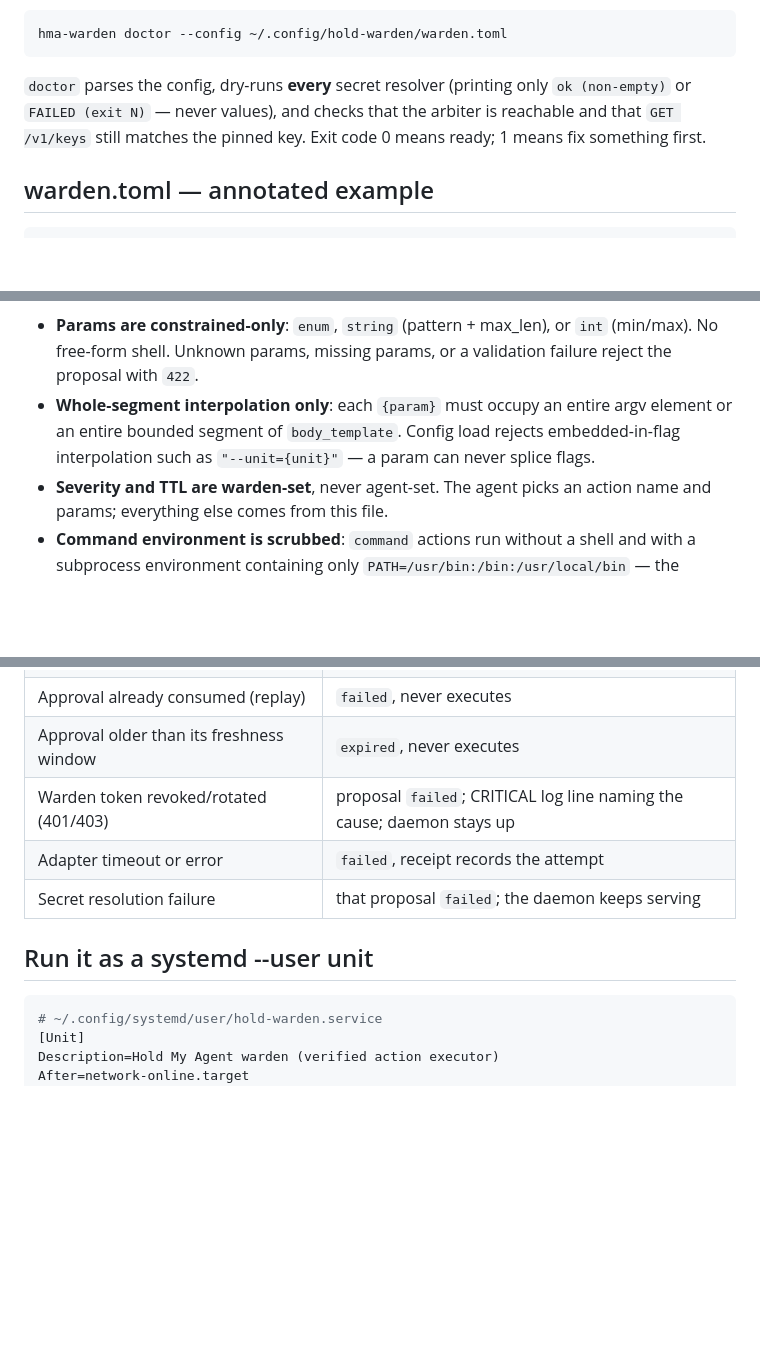
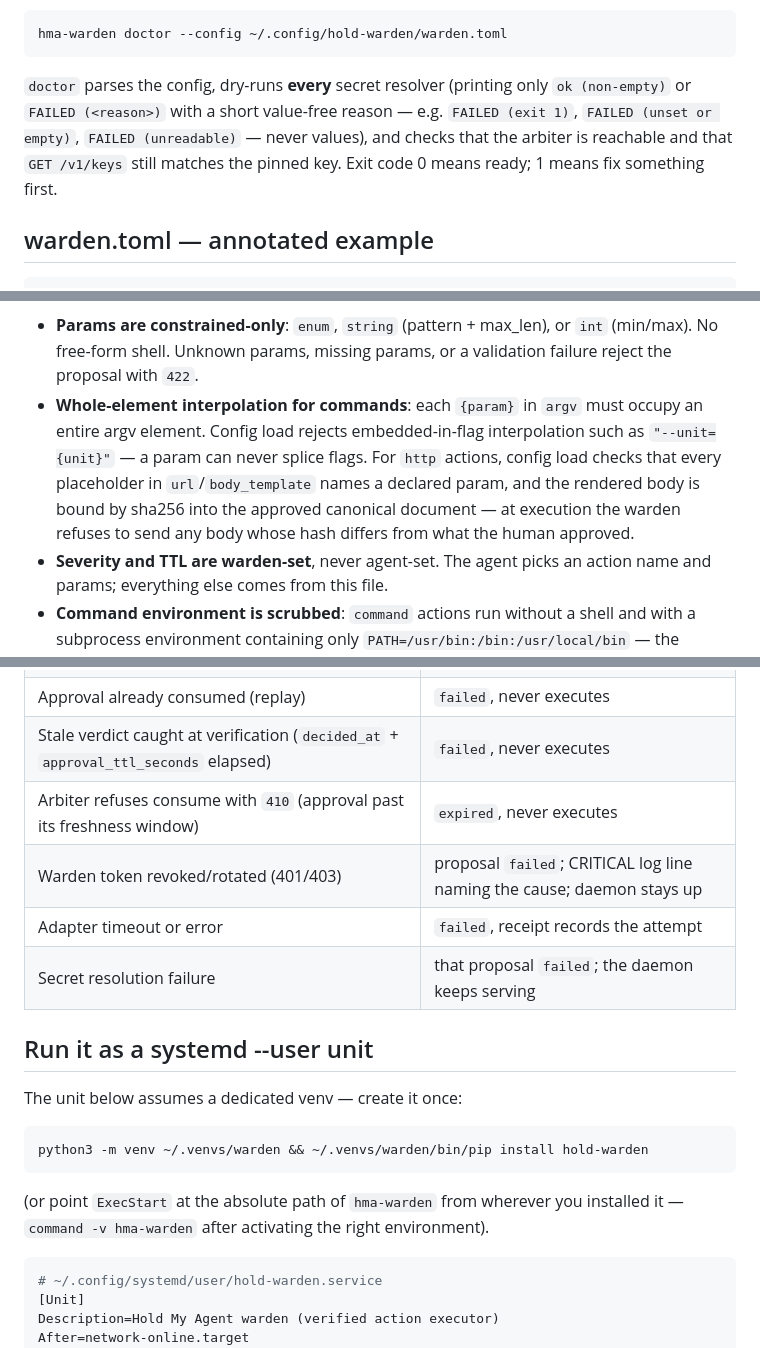
Before and after one commit to holdmyagent/arbiter, a Markdown page: docs/warden.md, 3 parts joined by grey strips. Rendered like a GitHub page; blank space fills up the shorter version.

Commit message:
fix(docs): warden docs match shipped behavior - doctor FAILED reasons, stale-verdict vs 410-consume split, http body-hash binding wording, systemd venv setup

````diff
--- a/docs/warden.md
+++ b/docs/warden.md
@@ -90,9 +90,10 @@ hma-warden doctor --config ~/.config/hold-warden/warden.toml
 ```
 
 `doctor` parses the config, dry-runs **every** secret resolver (printing only
-`ok (non-empty)` or `FAILED (exit N)` — never values), and checks that the arbiter is
-reachable and that `GET /v1/keys` still matches the pinned key. Exit code 0 means ready;
-1 means fix something first.
+`ok (non-empty)` or `FAILED (<reason>)` with a short value-free reason — e.g.
+`FAILED (exit 1)`, `FAILED (unset or empty)`, `FAILED (unreadable)` — never values), and
+checks that the arbiter is reachable and that `GET /v1/keys` still matches the pinned
+key. Exit code 0 means ready; 1 means fix something first.
 
 ## warden.toml — annotated example
 
@@ -150,9 +151,12 @@ Registry rules (enforced at config load and at propose time):
 - **Params are constrained-only**: `enum`, `string` (pattern + max_len), or `int`
   (min/max). No free-form shell. Unknown params, missing params, or a validation failure
   reject the proposal with `422`.
-- **Whole-segment interpolation only**: each `{param}` must occupy an entire argv element
-  or an entire bounded segment of `body_template`. Config load rejects embedded-in-flag
-  interpolation such as `"--unit={unit}"` — a param can never splice flags.
+- **Whole-element interpolation for commands**: each `{param}` in `argv` must occupy an
+  entire argv element. Config load rejects embedded-in-flag interpolation such as
+  `"--unit={unit}"` — a param can never splice flags. For `http` actions, config load
+  checks that every placeholder in `url`/`body_template` names a declared param, and the
+  rendered body is bound by sha256 into the approved canonical document — at execution
+  the warden refuses to send any body whose hash differs from what the human approved.
 - **Severity and TTL are warden-set**, never agent-set. The agent picks an action name
   and params; everything else comes from this file.
 - **Command environment is scrubbed**: `command` actions run without a shell and with a
@@ -228,12 +232,22 @@ curl -s http://127.0.0.1:8646/v1/proposals/<proposal_id> \
 | Verdict signature invalid / wrong key | `failed`, never executes |
 | Action drifted since approval (hash mismatch) | `failed`, never executes |
 | Approval already consumed (replay) | `failed`, never executes |
-| Approval older than its freshness window | `expired`, never executes |
+| Stale verdict caught at verification (`decided_at` + `approval_ttl_seconds` elapsed) | `failed`, never executes |
+| Arbiter refuses consume with `410` (approval past its freshness window) | `expired`, never executes |
 | Warden token revoked/rotated (401/403) | proposal `failed`; CRITICAL log line naming the cause; daemon stays up |
 | Adapter timeout or error | `failed`, receipt records the attempt |
 | Secret resolution failure | that proposal `failed`; the daemon keeps serving |
 
 ## Run it as a systemd --user unit
+
+The unit below assumes a dedicated venv — create it once:
+
+```bash
+python3 -m venv ~/.venvs/warden && ~/.venvs/warden/bin/pip install hold-warden
+```
+
+(or point `ExecStart` at the absolute path of `hma-warden` from wherever you installed
+it — `command -v hma-warden` after activating the right environment).
 
 ```ini
 # ~/.config/systemd/user/hold-warden.service
````
Also changed, not shown: docs/secret-managers.md (+8 -5 lines).
